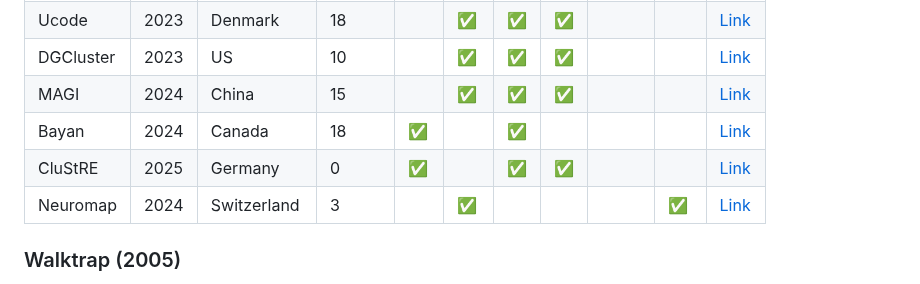
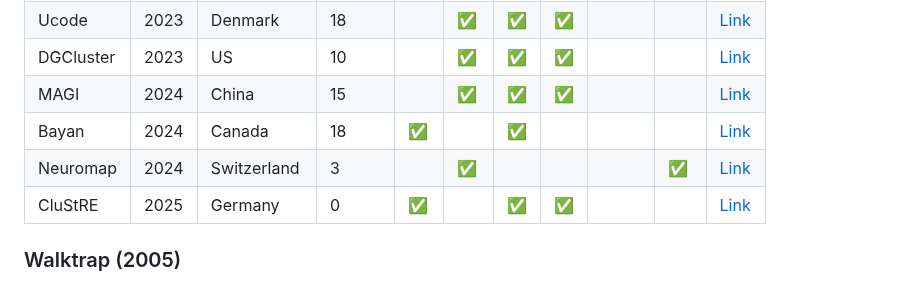
Before and after one commit to ClusterBenchmark/ClusterBenchmark, a Markdown page: README.md, the part around the change. Drawn GitHub-style.

Commit message:
Corrected order

```diff
--- a/README.md
+++ b/README.md
@@ -75,8 +75,8 @@ Where $q_\curvearrowright$ is the probability that the walk exits a cluster, $H(
 | DGCluster | 2023 | US | 10 | | &#x2705; | &#x2705; | &#x2705; | | | [Link](https://ojs.aaai.org/index.php/AAAI/article/view/28983) |
 | MAGI | 2024 | China | 15 | | &#x2705; | &#x2705; | &#x2705; | | | [Link](https://dl.acm.org/doi/abs/10.1145/3637528.3671967) |
 | Bayan | 2024 | Canada | 18 | &#x2705; | | &#x2705; | | | | [Link](https://journals.aps.org/pre/abstract/10.1103/PhysRevE.110.044315) |
+| Neuromap | 2024 | Switzerland | 3 | | &#x2705; | | | | &#x2705; | [Link](https://arxiv.org/abs/2310.01144) |
 | CluStRE | 2025 | Germany | 0 | &#x2705; | | &#x2705; | &#x2705; | | | [Link](https://arxiv.org/abs/2502.06879) |
-| Neuromap | 2024 | Switzerland | 3 | | &#x2705; | | | | &#x2705; | [Link](https://arxiv.org/abs/2310.01144) |
 
 ### Walktrap (2005)
 
```
